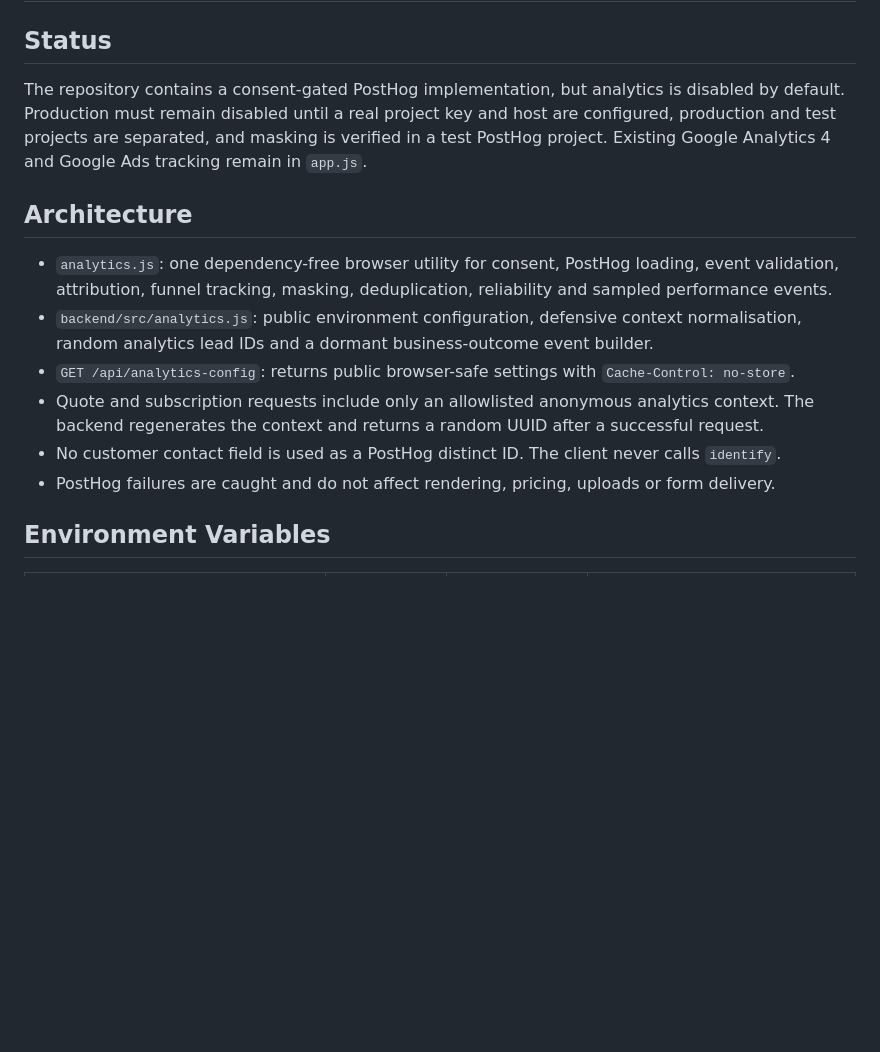
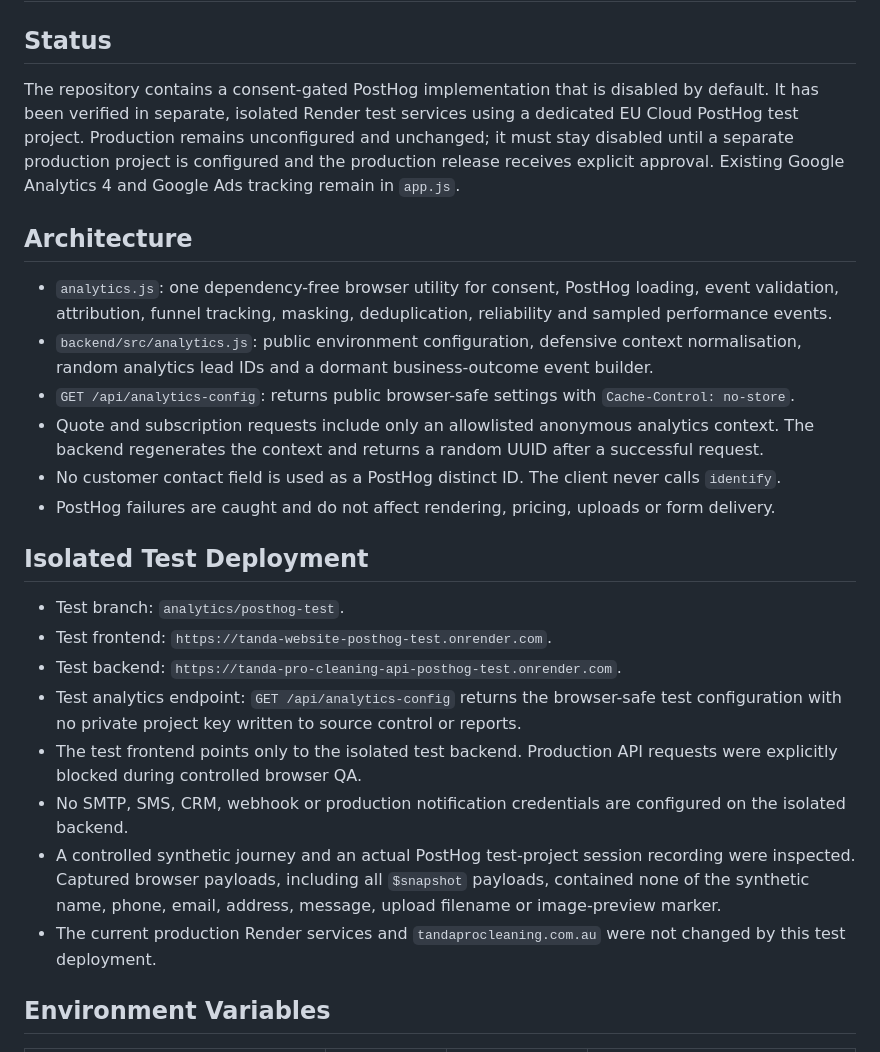
Before and after one commit to 1tylerblue/tanda-website, a Markdown page: ANALYTICS.md, the part around the change. Drawn GitHub-style; blank space fills up the shorter version.

```diff
--- a/ANALYTICS.md
+++ b/ANALYTICS.md
@@ -2,7 +2,7 @@
 
 ## Status
 
-The repository contains a consent-gated PostHog implementation, but analytics is disabled by default. Production must remain disabled until a real project key and host are configured, production and test projects are separated, and masking is verified in a test PostHog project. Existing Google Analytics 4 and Google Ads tracking remain in `app.js`.
+The repository contains a consent-gated PostHog implementation that is disabled by default. It has been verified in separate, isolated Render test services using a dedicated EU Cloud PostHog test project. Production remains unconfigured and unchanged; it must stay disabled until a separate production project is configured and the production release receives explicit approval. Existing Google Analytics 4 and Google Ads tracking remain in `app.js`.
 
 ## Architecture
 
@@ -12,6 +12,17 @@ The repository contains a consent-gated PostHog implementation, but analytics is
 - Quote and subscription requests include only an allowlisted anonymous analytics context. The backend regenerates the context and returns a random UUID after a successful request.
 - No customer contact field is used as a PostHog distinct ID. The client never calls `identify`.
 - PostHog failures are caught and do not affect rendering, pricing, uploads or form delivery.
+
+## Isolated Test Deployment
+
+- Test branch: `analytics/posthog-test`.
+- Test frontend: `https://tanda-website-posthog-test.onrender.com`.
+- Test backend: `https://tanda-pro-cleaning-api-posthog-test.onrender.com`.
+- Test analytics endpoint: `GET /api/analytics-config` returns the browser-safe test configuration with no private project key written to source control or reports.
+- The test frontend points only to the isolated test backend. Production API requests were explicitly blocked during controlled browser QA.
+- No SMTP, SMS, CRM, webhook or production notification credentials are configured on the isolated backend.
+- A controlled synthetic journey and an actual PostHog test-project session recording were inspected. Captured browser payloads, including all `$snapshot` payloads, contained none of the synthetic name, phone, email, address, message, upload filename or image-preview marker.
+- The current production Render services and `tandaprocleaning.com.au` were not changed by this test deployment.
 
 ## Environment Variables
 
```
Also changed, not shown: analytics_implementation_report.md (+39 -22 lines).
